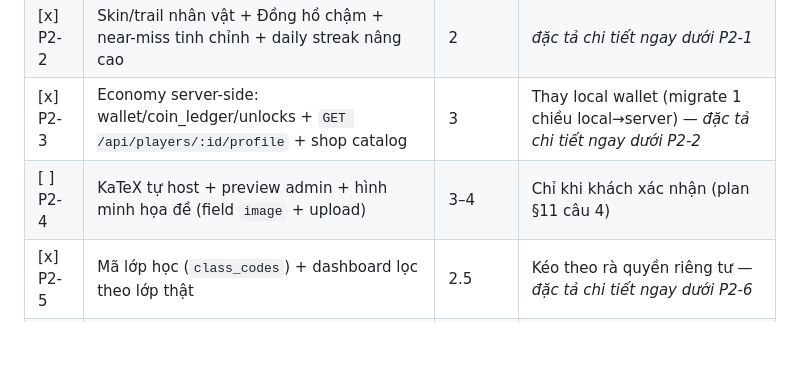
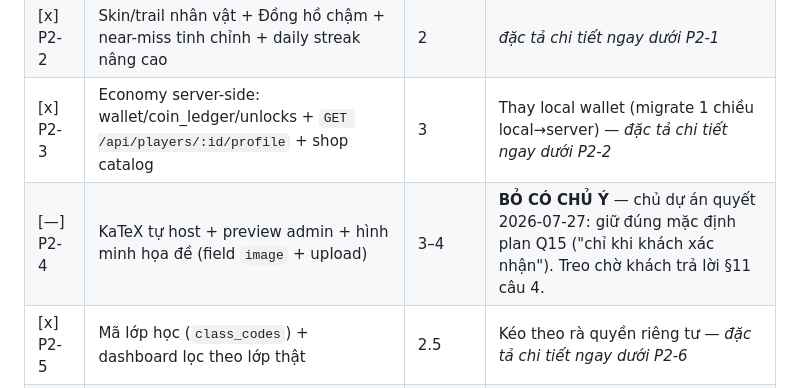
Before and after one commit to lantuyan/Game-Sonic, a Markdown page: tasks-version2.md, the part around the change. Rendered like a GitHub page; blank space fills up the shorter version.

```diff
--- a/tasks-version2.md
+++ b/tasks-version2.md
@@ -384,7 +384,7 @@ Bảng `questions` + `level_settings` (schema theo `plan.md` cũ §2.1 + cột `
 | [x] P2-1 | Biome ④ Không gian (hoặc Đền cổ) + chướng ngại di động + pattern tổ hợp khó | 3 | Quaternius Space Kit / KayKit Dungeon — *đặc tả chi tiết ngay dưới bảng* |
 | [x] P2-2 | Skin/trail nhân vật + Đồng hồ chậm + near-miss tinh chỉnh + daily streak nâng cao | 2 | *đặc tả chi tiết ngay dưới P2-1* |
 | [x] P2-3 | Economy server-side: wallet/coin_ledger/unlocks + `GET /api/players/:id/profile` + shop catalog | 3 | Thay local wallet (migrate 1 chiều local→server) — *đặc tả chi tiết ngay dưới P2-2* |
-| [ ] P2-4 | KaTeX tự host + preview admin + hình minh họa đề (field `image` + upload) | 3–4 | Chỉ khi khách xác nhận (plan §11 câu 4) |
+| [—] P2-4 | KaTeX tự host + preview admin + hình minh họa đề (field `image` + upload) | 3–4 | **BỎ CÓ CHỦ Ý** — chủ dự án quyết 2026-07-27: giữ đúng mặc định plan Q15 ("chỉ khi khách xác nhận"). Treo chờ khách trả lời §11 câu 4. |
 | [x] P2-5 | Mã lớp học (`class_codes`) + dashboard lọc theo lớp thật | 2.5 | Kéo theo rà quyền riêng tư — *đặc tả chi tiết ngay dưới P2-6* |
 | [x] P2-6 | Import/export Excel ngân hàng câu hỏi | 2 | CSV nâng cao (0 phụ thuộc mới) — *đặc tả chi tiết ngay dưới P2-3* |
 | [x] P2-7 | Admin chuyển hẳn vào Vite + `admin_users` nhiều tài khoản | 2 | Kết thúc trang legacy cuối cùng — *đặc tả chi tiết ngay dưới P2-5* |
```
Also changed, not shown: docs/v2/P2-ACCEPTANCE.md (added, +165 -0 lines).
